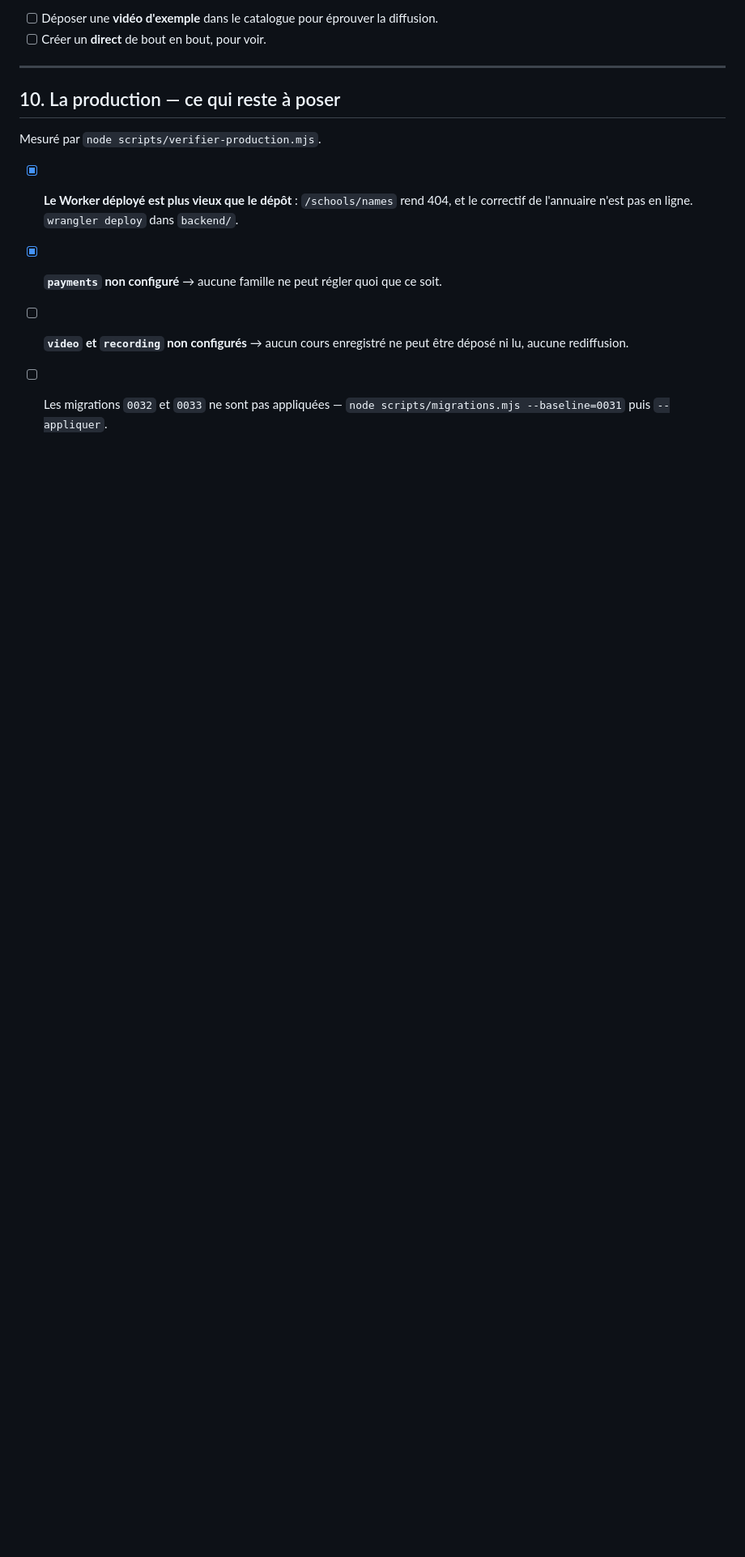
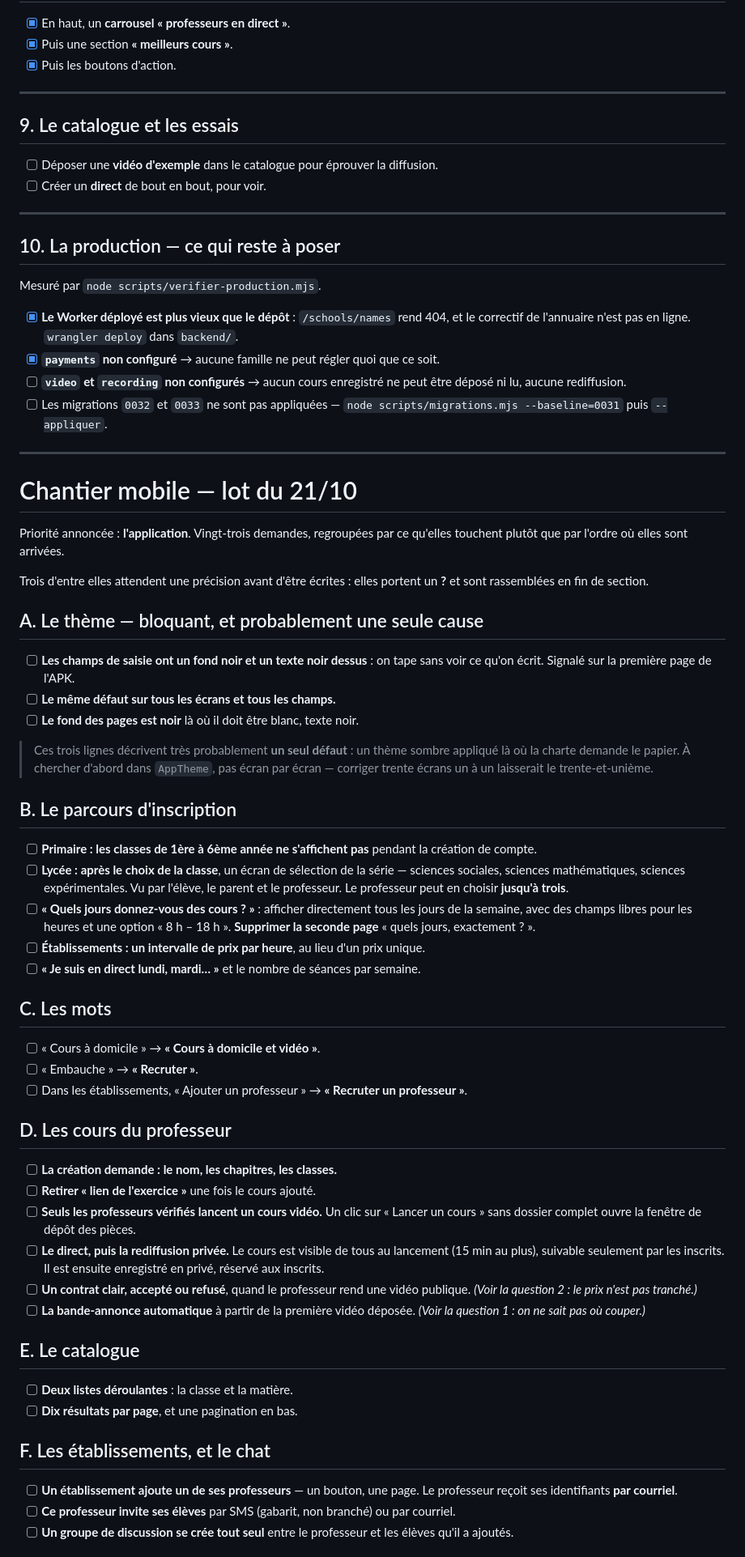
Before and after one commit to Abderahmane23/eduquali, a Markdown page: chantiers.md, the part around one of its changes. Shown at 81% size. GitHub-like rendering; blank space fills up the shorter version.

Commit message:
Chantier mobile : vingt-trois demandes, et trois questions
Le lot du 21/10 entre dans chantiers.md, regroupe par ce qu'il touche
plutot que par l'ordre d'arrivee.

Trois demandes ne sont pas ecrites telles quelles, parce qu'elles ne se
laissent pas ecrire :

  * la bande-annonce « coupe 15 secondes en debut au lieu et a la fin » —
    les deux lectures donnent deux produits differents ;
  * rendre une video publique coute « 30 % de commission » a un endroit et
    « un paiement unique de 100 000 GNF » a un autre. Une commission se
    preleve sur chaque vente, un paiement unique se regle une fois : l'ecran
    ne peut pas annoncer les deux ;
  * le super-administrateur voit-il des nombres, ou des listes ? La seconde
    lecture ouvre des donnees d'enfants a un ecran de plus.

Les trois premieres lignes du lot — champs noirs, texte noir, fond noir —
sont notees comme un seul defaut probable : un theme sombre applique la ou
la charte demande le papier. Les corriger ecran par ecran laisserait le
suivant.

Co-Authored-By: Claude Opus 5 <noreply@anthropic.com>

```diff
--- a/chantiers.md
+++ b/chantiers.md
@@ -143,3 +143,79 @@ Mesuré par `node scripts/verifier-production.mjs`.
       peut être déposé ni lu, aucune rediffusion.
 - [ ] Les migrations `0032` et `0033` ne sont pas appliquées —
       `node scripts/migrations.mjs --baseline=0031` puis `--appliquer`.
+
+---
+
+# Chantier mobile — lot du 21/10
+
+Priorité annoncée : **l'application**. Vingt-trois demandes, regroupées par
+ce qu'elles touchent plutôt que par l'ordre où elles sont arrivées.
+
+Trois d'entre elles attendent une précision avant d'être écrites : elles
+portent un **?** et sont rassemblées en fin de section.
+
+## A. Le thème — bloquant, et probablement une seule cause
+
+- [ ] **Les champs de saisie ont un fond noir et un texte noir dessus** : on
+      tape sans voir ce qu'on écrit. Signalé sur la première page de l'APK.
+- [ ] **Le même défaut sur tous les écrans et tous les champs.**
+- [ ] **Le fond des pages est noir** là où il doit être blanc, texte noir.
+
+> Ces trois lignes décrivent très probablement **un seul défaut** : un thème
+> sombre appliqué là où la charte demande le papier. À chercher d'abord dans
+> `AppTheme`, pas écran par écran — corriger trente écrans un à un laisserait
+> le trente-et-unième.
+
+## B. Le parcours d'inscription
+
+- [ ] **Primaire : les classes de 1ère à 6ème année ne s'affichent pas**
+      pendant la création de compte.
+- [ ] **Lycée : après le choix de la classe**, un écran de sélection de la
+      série — sciences sociales, sciences mathématiques, sciences
+      expérimentales. Vu par l'élève, le parent et le professeur. Le
+      professeur peut en choisir **jusqu'à trois**.
+- [ ] **« Quels jours donnez-vous des cours ? »** : afficher directement
+      tous les jours de la semaine, avec des champs libres pour les heures
+      et une option « 8 h – 18 h ». **Supprimer la seconde page** « quels
+      jours, exactement ? ».
+- [ ] **Établissements : un intervalle de prix par heure**, au lieu d'un
+      prix unique.
+- [ ] **« Je suis en direct lundi, mardi… »** et le nombre de séances par
+      semaine.
+
+## C. Les mots
+
+- [ ] « Cours à domicile » → **« Cours à domicile et vidéo »**.
+- [ ] « Embauche » → **« Recruter »**.
+- [ ] Dans les établissements, « Ajouter un professeur » → **« Recruter un
+      professeur »**.
+
+## D. Les cours du professeur
+
+- [ ] **La création demande : le nom, les chapitres, les classes.**
+- [ ] **Retirer « lien de l'exercice »** une fois le cours ajouté.
+- [ ] **Seuls les professeurs vérifiés lancent un cours vidéo.** Un clic sur
+      « Lancer un cours » sans dossier complet ouvre la fenêtre de dépôt des
+      pièces.
+- [ ] **Le direct, puis la rediffusion privée.** Le cours est visible de
+      tous au lancement (15 min au plus), suivable seulement par les
+      inscrits. Il est ensuite enregistré en privé, réservé aux inscrits.
+- [ ] **Un contrat clair, accepté ou refusé**, quand le professeur rend une
+      vidéo publique. *(Voir la question 2 : le prix n'est pas tranché.)*
+- [ ] **La bande-annonce automatique** à partir de la première vidéo
+      déposée. *(Voir la question 1 : on ne sait pas où couper.)*
+
+## E. Le catalogue
+
+- [ ] **Deux listes déroulantes** : la classe et la matière.
+- [ ] **Dix résultats par page**, et une pagination en bas.
+
+## F. Les établissements, et le chat
+
+- [ ] **Un établissement ajoute un de ses professeurs** — un bouton, une
+      page. Le professeur reçoit ses identifiants **par courriel**.
+- [ ] **Ce professeur invite ses élèves** par SMS (gabarit, non branché) ou
+      par courriel.
+- [ ] **Un groupe de discussion se crée tout seul** entre le professeur et
+      les élèves qu'il a ajoutés.
+
```
Also changed, not shown: other parts of chantiers.md (+41 -0 lines).
